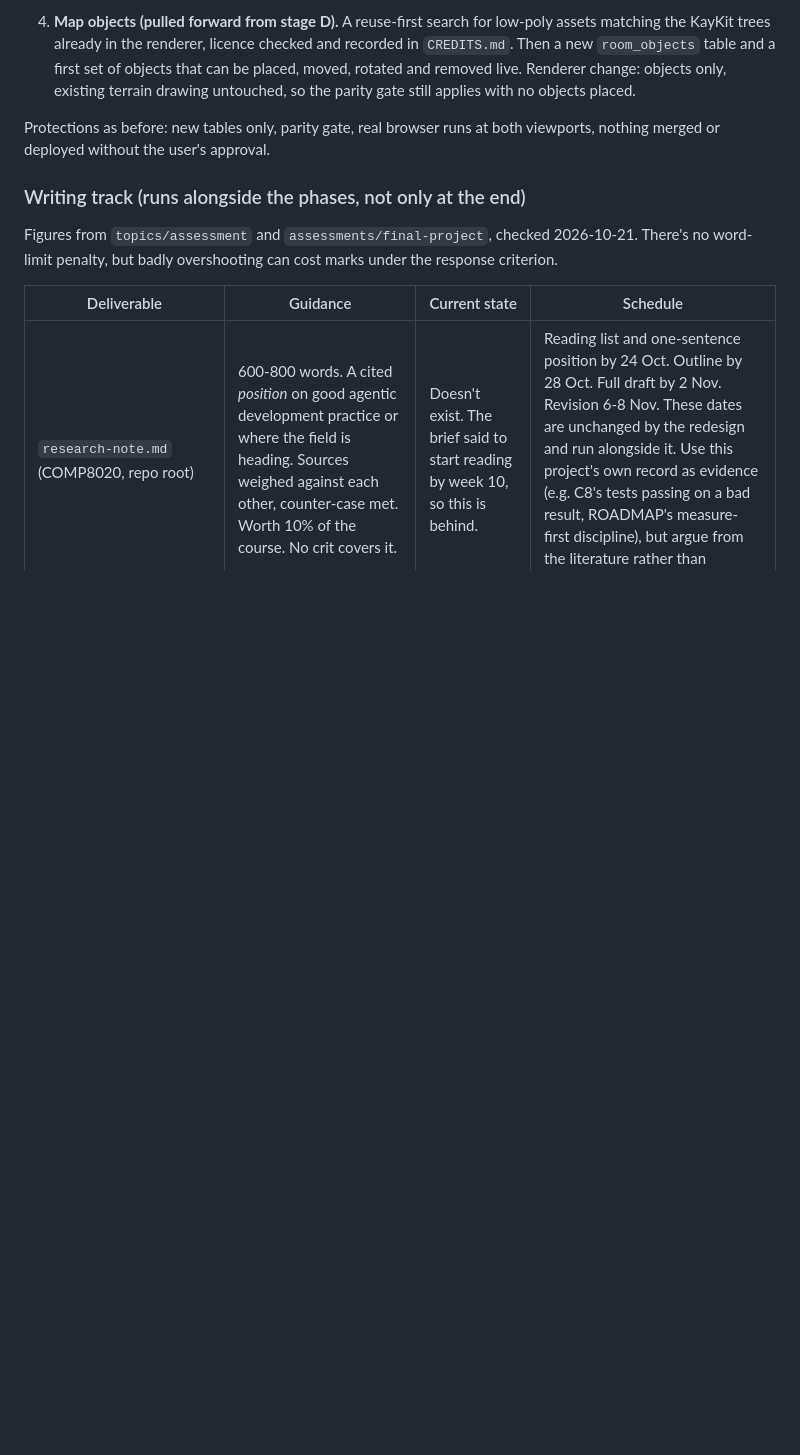
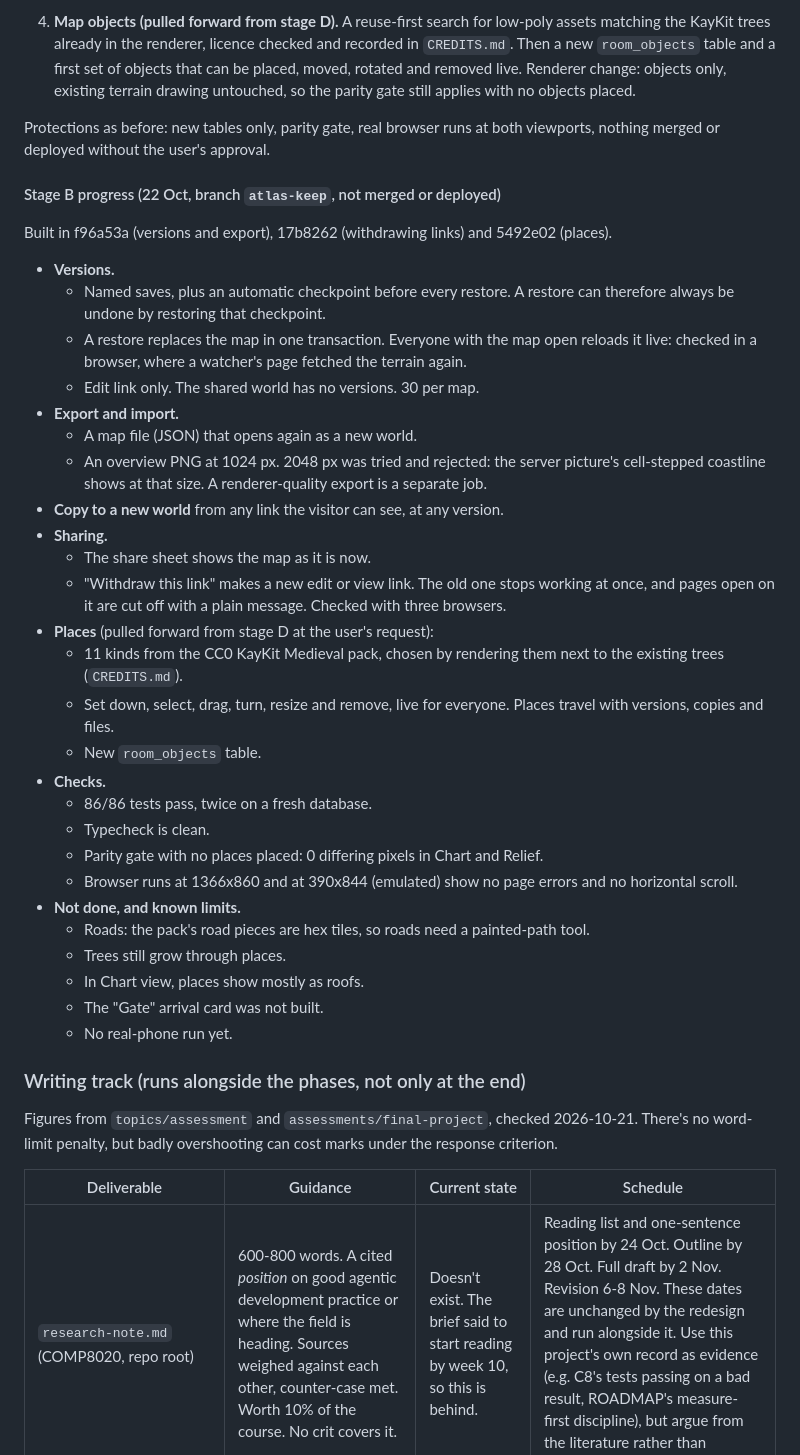
Before and after one commit to comp4020-agentic-coding-studio/comp4020-final-bobduke31, a Markdown page: ROADMAP.md, the part around the change. Drawn GitHub-style; blank space fills up the shorter version.

Commit message:
Record stage B progress and known limits
Co-Authored-By: Claude Sonnet 5.5 <noreply@anthropic.com>

```diff
--- a/ROADMAP.md
+++ b/ROADMAP.md
@@ -2454,6 +2454,51 @@ forward. Order of work, each part merged only after the user has seen it:
 
 Protections as before: new tables only, parity gate, real browser runs at
 both viewports, nothing merged or deployed without the user's approval.
+
+#### Stage B progress (22 Oct, branch `atlas-keep`, not merged or deployed)
+
+Built in f96a53a (versions and export), 17b8262 (withdrawing links) and
+5492e02 (places).
+
+- **Versions.**
+  - Named saves, plus an automatic checkpoint before every restore. A
+    restore can therefore always be undone by restoring that checkpoint.
+  - A restore replaces the map in one transaction. Everyone with the map
+    open reloads it live: checked in a browser, where a watcher's page
+    fetched the terrain again.
+  - Edit link only. The shared world has no versions. 30 per map.
+- **Export and import.**
+  - A map file (JSON) that opens again as a new world.
+  - An overview PNG at 1024 px. 2048 px was tried and rejected: the server
+    picture's cell-stepped coastline shows at that size. A renderer-quality
+    export is a separate job.
+- **Copy to a new world** from any link the visitor can see, at any
+  version.
+- **Sharing.**
+  - The share sheet shows the map as it is now.
+  - "Withdraw this link" makes a new edit or view link. The old one stops
+    working at once, and pages open on it are cut off with a plain message.
+    Checked with three browsers.
+- **Places** (pulled forward from stage D at the user's request):
+  - 11 kinds from the CC0 KayKit Medieval pack, chosen by rendering them
+    next to the existing trees (`CREDITS.md`).
+  - Set down, select, drag, turn, resize and remove, live for everyone.
+    Places travel with versions, copies and files.
+  - New `room_objects` table.
+- **Checks.**
+  - 86/86 tests pass, twice on a fresh database.
+  - Typecheck is clean.
+  - Parity gate with no places placed: 0 differing pixels in Chart and
+    Relief.
+  - Browser runs at 1366x860 and at 390x844 (emulated) show no page errors
+    and no horizontal scroll.
+- **Not done, and known limits.**
+  - Roads: the pack's road pieces are hex tiles, so roads need a
+    painted-path tool.
+  - Trees still grow through places.
+  - In Chart view, places show mostly as roofs.
+  - The "Gate" arrival card was not built.
+  - No real-phone run yet.
 
 ### Writing track (runs alongside the phases, not only at the end)
 
```
